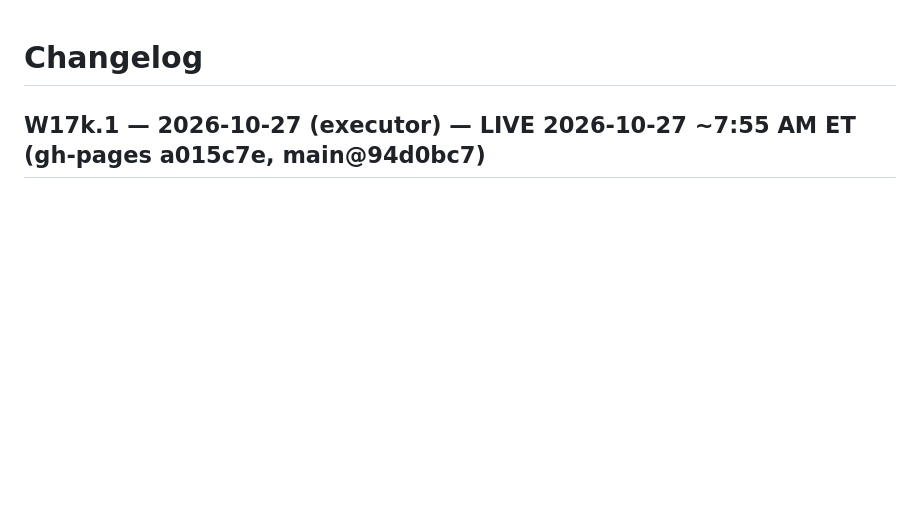
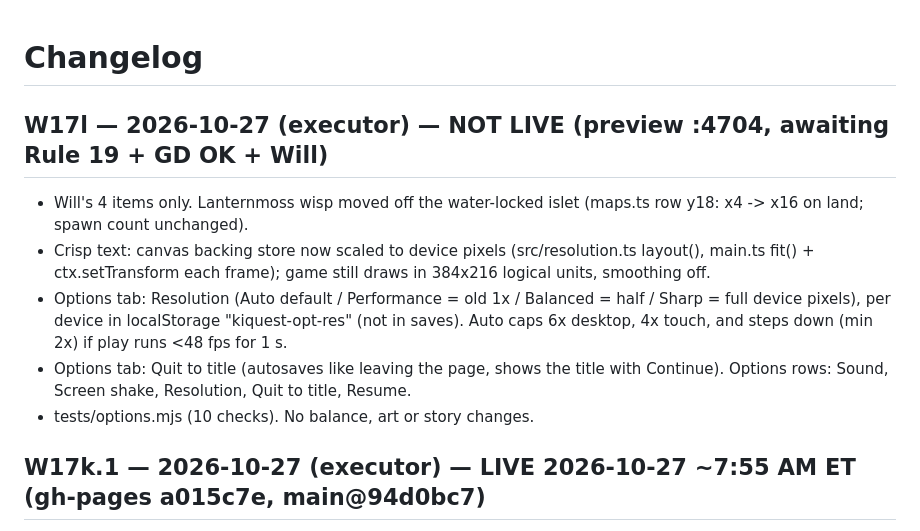
Before and after one commit to unclebill-spec/ki-quest, a Markdown page: CHANGELOG.md, the part around the change. GitHub-like rendering; blank space fills up the shorter version.

Commit message:
W17l: CHANGELOG (NOT LIVE) + HANDOFF resume

```diff
--- a/CHANGELOG.md
+++ b/CHANGELOG.md
@@ -1,4 +1,11 @@
 # Changelog
+## W17l — 2026-10-27 (executor) — NOT LIVE (preview :4704, awaiting Rule 19 + GD OK + Will)
+- Will's 4 items only. Lanternmoss wisp moved off the water-locked islet (maps.ts row y18: x4 -> x16 on land; spawn count unchanged).
+- Crisp text: canvas backing store now scaled to device pixels (src/resolution.ts layout(), main.ts fit() + ctx.setTransform each frame); game still draws in 384x216 logical units, smoothing off.
+- Options tab: Resolution (Auto default / Performance = old 1x / Balanced = half / Sharp = full device pixels), per device in localStorage "kiquest-opt-res" (not in saves). Auto caps 6x desktop, 4x touch, and steps down (min 2x) if play runs <48 fps for 1 s.
+- Options tab: Quit to title (autosaves like leaving the page, shows the title with Continue). Options rows: Sound, Screen shake, Resolution, Quit to title, Resume.
+- tests/options.mjs (10 checks). No balance, art or story changes.
+
 ## W17k.1 — 2026-10-27 (executor) — LIVE 2026-10-27 ~7:55 AM ET (gh-pages a015c7e, main@94d0bc7)
 - qa-keys-ending.json only: 24 KeyJ@400 ms after the fight (20 was 2 short in replays), trailing Enters dropped, then an 85 s wait so nothing can skip the credits (~68 s). Verified on :4703 (f218a6b): credits → kq-credits-end → title. No game code changed.
 
```
Also changed, not shown: HANDOFF.md (+6 -1 lines).
